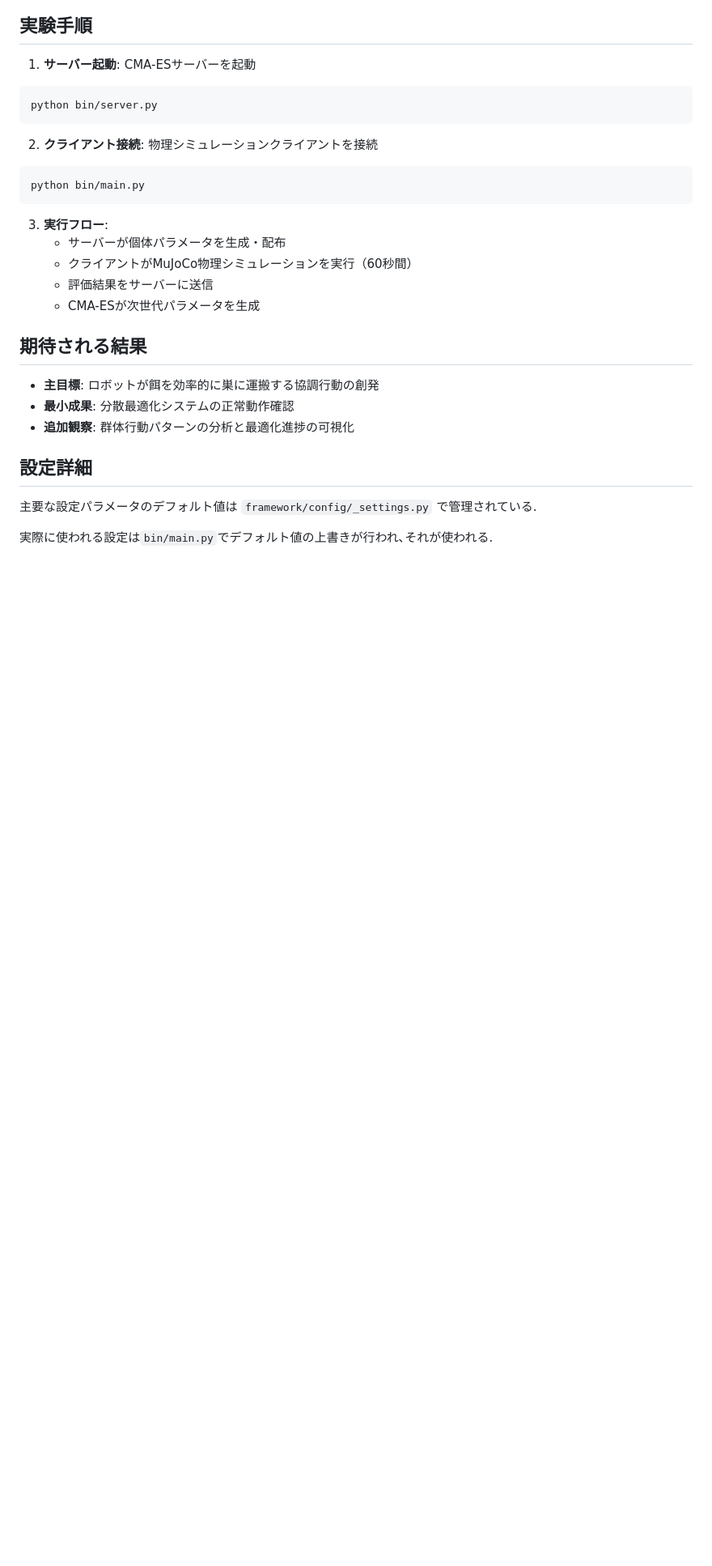
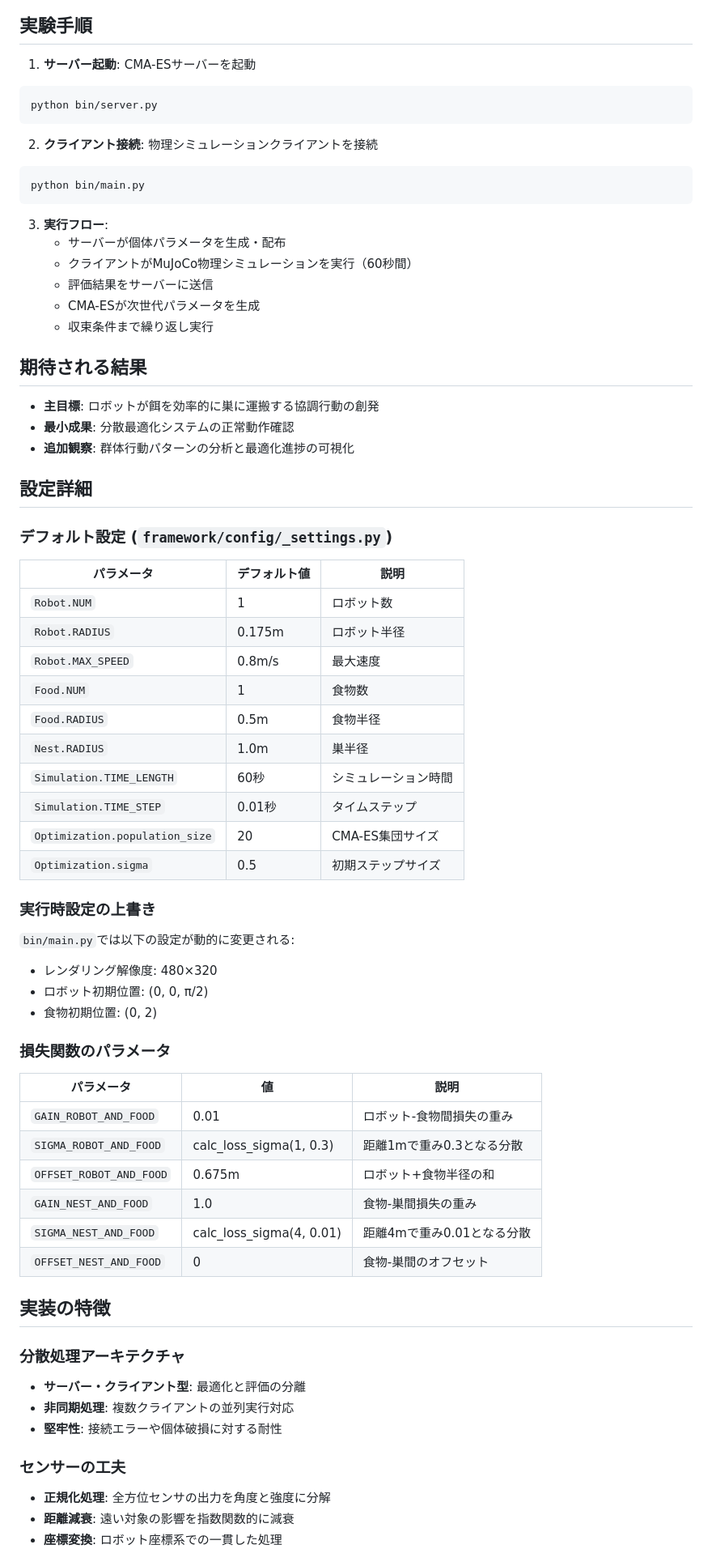
Before and after one commit to Masashi-Lateolabrax/ICAP, a Markdown page: note.md, the part around one of its changes. Shown at 81% size. Drawn GitHub-style; blank space fills up the shorter version.

Commit message:
Update experimental notes to clarify optimization parameters and system architecture for swarm robot control

```diff
--- a/note.md
+++ b/note.md
@@ -147,6 +147,7 @@ python bin/main.py
    - クライアントがMuJoCo物理シミュレーションを実行（60秒間）
    - 評価結果をサーバーに送信
    - CMA-ESが次世代パラメータを生成
+   - 収束条件まで繰り返し実行
 
 ## 期待される結果
 
@@ -156,6 +157,50 @@ python bin/main.py
 
 ## 設定詳細
 
-主要な設定パラメータのデフォルト値は `framework/config/_settings.py` で管理されている.
+### デフォルト設定 (`framework/config/_settings.py`)
 
-実際に使われる設定は`bin/main.py`でデフォルト値の上書きが行われ､それが使われる.
+| パラメータ | デフォルト値 | 説明 |
+|-----------|-------------|------|
+| `Robot.NUM` | 1 | ロボット数 |
+| `Robot.RADIUS` | 0.175m | ロボット半径 |
+| `Robot.MAX_SPEED` | 0.8m/s | 最大速度 |
+| `Food.NUM` | 1 | 食物数 |
+| `Food.RADIUS` | 0.5m | 食物半径 |
+| `Nest.RADIUS` | 1.0m | 巣半径 |
+| `Simulation.TIME_LENGTH` | 60秒 | シミュレーション時間 |
+| `Simulation.TIME_STEP` | 0.01秒 | タイムステップ |
+| `Optimization.population_size` | 20 | CMA-ES集団サイズ |
+| `Optimization.sigma` | 0.5 | 初期ステップサイズ |
+
+### 実行時設定の上書き
+
+`bin/main.py`では以下の設定が動的に変更される:
+- レンダリング解像度: 480×320
+- ロボット初期位置: (0, 0, π/2)
+- 食物初期位置: (0, 2)
+
+### 損失関数のパラメータ
+
+| パラメータ | 値 | 説明 |
+|-----------|-----|------|
+| `GAIN_ROBOT_AND_FOOD` | 0.01 | ロボット-食物間損失の重み |
+| `SIGMA_ROBOT_AND_FOOD` | calc_loss_sigma(1, 0.3) | 距離1mで重み0.3となる分散 |
+| `OFFSET_ROBOT_AND_FOOD` | 0.675m | ロボット+食物半径の和 |
+| `GAIN_NEST_AND_FOOD` | 1.0 | 食物-巣間損失の重み |
+| `SIGMA_NEST_AND_FOOD` | calc_loss_sigma(4, 0.01) | 距離4mで重み0.01となる分散 |
+| `OFFSET_NEST_AND_FOOD` | 0 | 食物-巣間のオフセット |
+
+## 実装の特徴
+
+### 分散処理アーキテクチャ
+
+- **サーバー・クライアント型**: 最適化と評価の分離
+- **非同期処理**: 複数クライアントの並列実行対応
+- **堅牢性**: 接続エラーや個体破損に対する耐性
+
+### センサーの工夫
+
+- **正規化処理**: 全方位センサの出力を角度と強度に分解
+- **距離減衰**: 遠い対象の影響を指数関数的に減衰
+- **座標変換**: ロボット座標系での一貫した処理
+
```
Also changed, not shown: other parts of note.md (+26 -3 lines).
